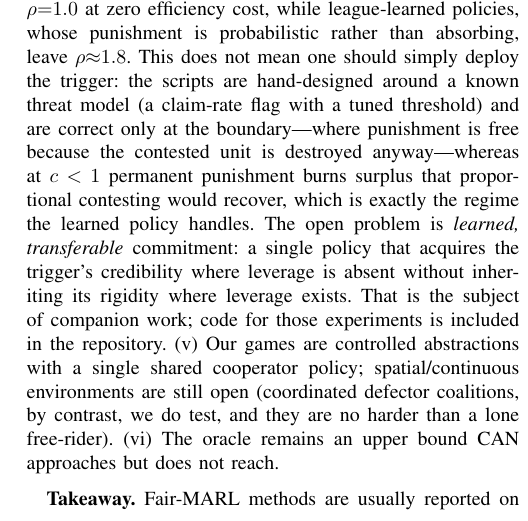
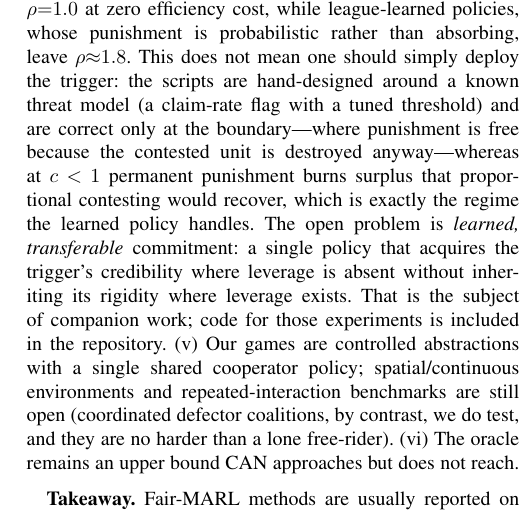
Before and after one commit to highcansavci/can-fair-marl, a LaTeX paper (paper/main.tex): part of one column of page 9 of 11, cut so that both start at the same text. Compiled offline with pdfLaTeX; a missing font is replaced by an installed copy or a similar font; a LaTeX package or settings file that is missing is left out.

Commit message:
Paper: name repeated-interaction benchmarks in limitation (v); v2 complete
Co-Authored-By: Claude Fable 5 <noreply@anthropic.com>

```diff
--- a/paper/main.tex
+++ b/paper/main.tex
@@ -886,7 +886,8 @@ acquires the trigger's credibility where leverage is absent without inheriting
 its rigidity where leverage exists. That is the subject of companion work;
 code for those experiments is included in the repository. (v) Our games
 are controlled abstractions with
-a single shared cooperator policy; spatial/continuous environments are still open
+a single shared cooperator policy; spatial/continuous environments and
+repeated-interaction benchmarks are still open
 (coordinated defector coalitions, by contrast, we do test, and they are no harder
 than a lone free-rider). (vi) The oracle remains an upper bound CAN approaches but
 does not reach.
```
Also changed, not shown: paper/main.pdf.
